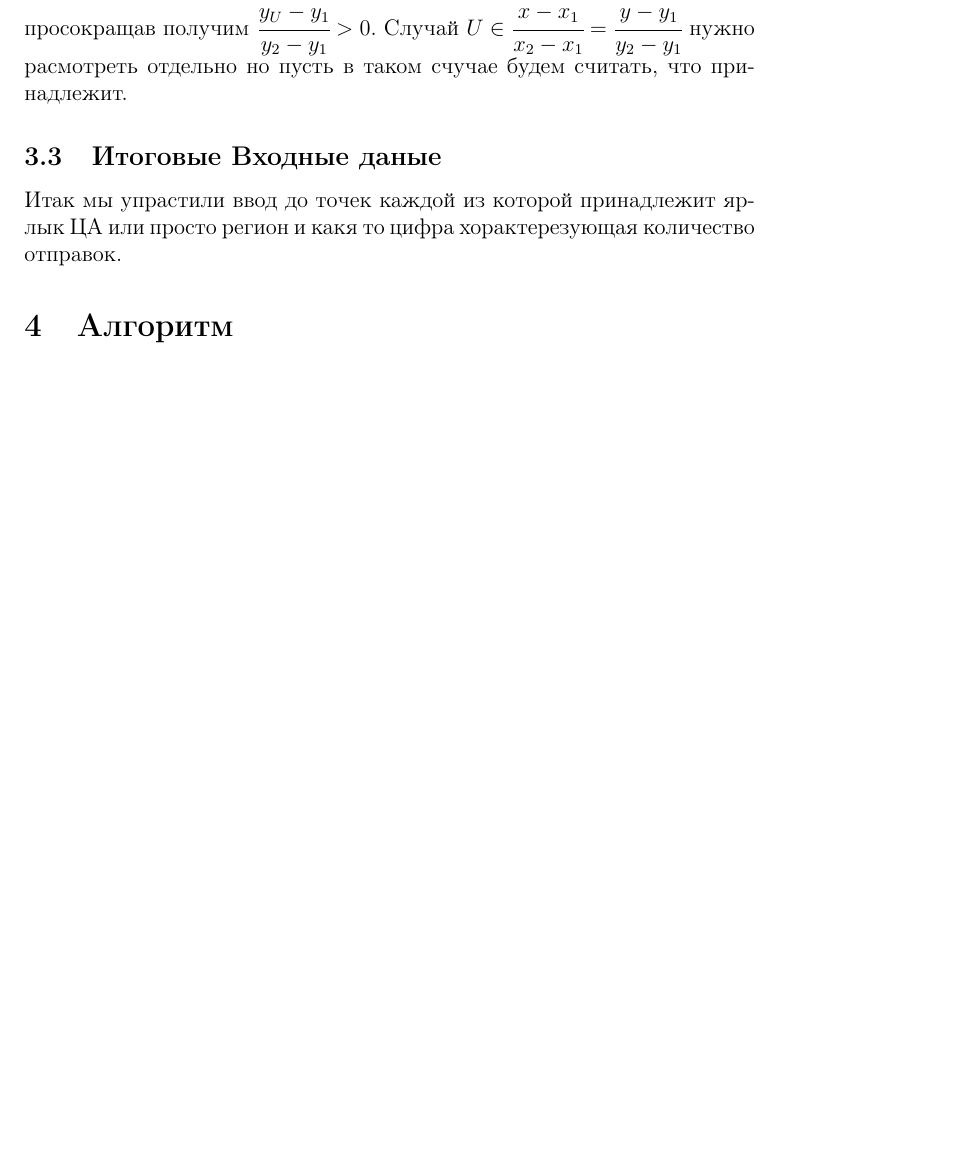
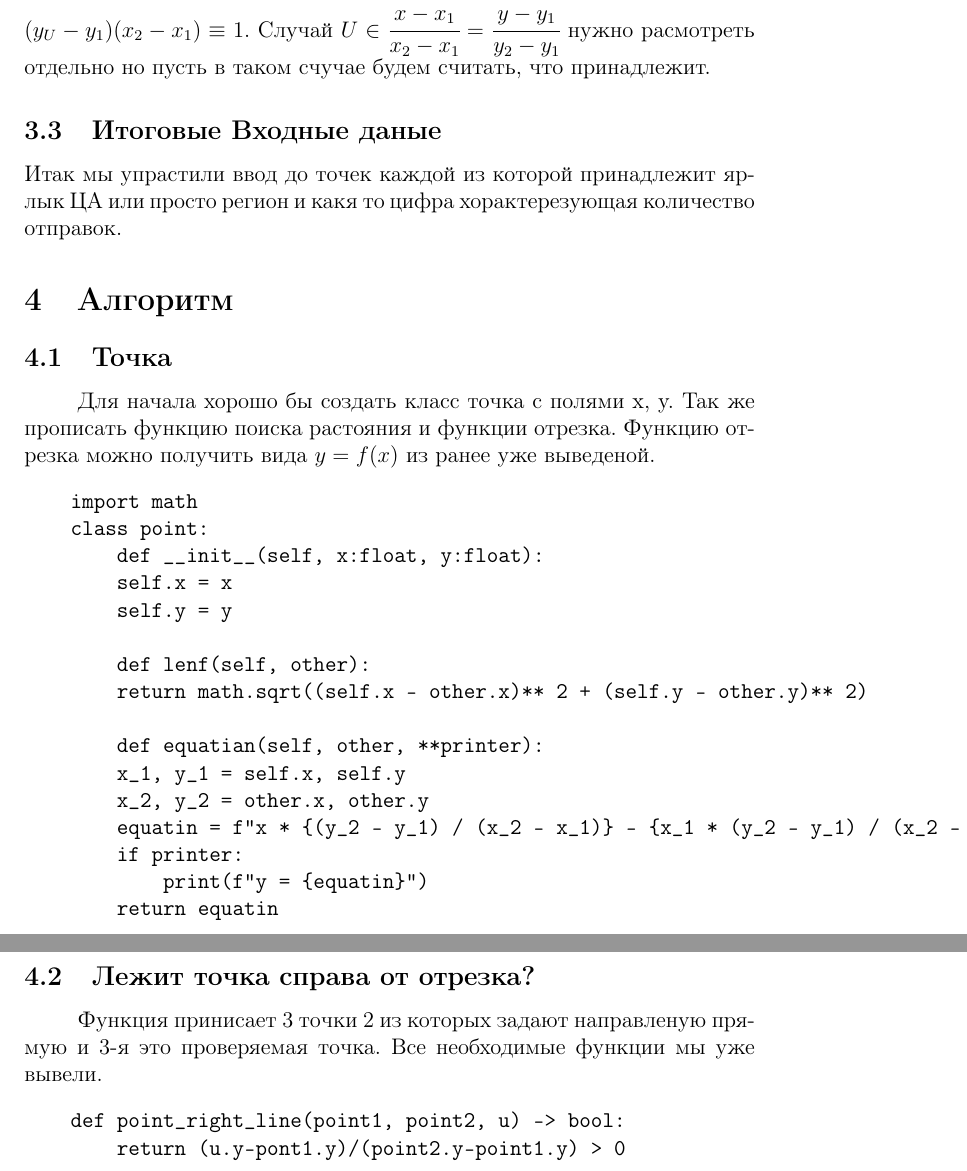
Before and after one commit to s21dlemanskiy/Drones_Oman, a LaTeX document (Documentation/Algoritm/document.tex): part of page 5 of 5 before the commit and two parts of pages 6 and 7 of 7 after it, the two joined at a grey line, cut so that both start at the same text, the shorter picture padded with empty space. Compiled offline with pdfLaTeX.

Commit message:
upd Beckend

```diff
--- a/Documentation/Algoritm/document.tex
+++ b/Documentation/Algoritm/document.tex
@@ -52,8 +52,35 @@
  	 в даном случае остается проверить для точки $U = (x, y), \; U \in ADGEM \cap U \notin FEG \cap U \notin ABCD$. \par
  	 Как же найти такие EFG? Как мы знаем уравнение прямой выглядит так: $\cfrac{x-x_1}{x_2 - x_1} = \cfrac{y-y_1}{y_2 -y_1}$. Теперь как определить что точка лежит справа? Можно просто посмоттеть где прямая через т U пересекает ось X например:\\
  	 \includegraphics[scale=0.9]{2}\\
- 	 \hspace*{1cm}Подставим y от U в уравнение получим:$x_3 =\cfrac{(y_U-y_1)(x_2 - x_1)}{y_2 -y_1} + x_1 $ тогда $U_0 = (x_3, y_U)$ тогда если точка 2 лежит правее точки 1 то и U должна лежать правее точки $U_0$ получаем по знаку $\cfrac{(y_U-y_1)(x_2 - x_1)}{y_2 -y_1}\equiv x_2 - x_1$ просокращав получим $\cfrac{y_U-y_1}{y_2 -y_1} > 0$. Случай $U \in \cfrac{x-x_1}{x_2 - x_1} = \cfrac{y-y_1}{y_2 -y_1}$ нужно расмотреть отдельно но пусть в таком счучае будем считать, что принадлежит.
+ 	 \hspace*{1cm}Подставим y от U в уравнение получим:$x_3 =\cfrac{(y_U-y_1)(x_2 - x_1)}{y_2 -y_1} + x_1 $ тогда $U_0 = (x_3, y_U)$ тогда если $\cfrac{x_1 - x_2}{y_1 - y_2} > 0$ то U должна лежать правее точки $U_0$ получаем по знаку $x_U - \cfrac{(y_U-y_1)(x_2 - x_1)}{y_2 -y_1} - x_1\equiv x_2 - x_1$ иначе U должна лежать левее точки $U_0$ получаем по знак $x_U - \cfrac{(y_U-y_1)(x_2 - x_1)}{y_2 -y_1} - x_1\equiv -(x_2 - x_1)$ соеденяем получаем $x_U - \cfrac{(y_U-y_1)(x_2 - x_1)}{y_2 -y_1} - x_1\equiv \cfrac{x_1 - x_2}{y_1 - y_2}\cdot(x_2 - x_1)\implies (x_U -x_1) - \cfrac{(y_U-y_1)(x_2 - x_1)}{y_2 -y_1}\equiv \cfrac{(x_2 - x_1)^2}{y_2 - y_1}\implies(x_U -x_1)(y_2-y_1) - (y_U-y_1)(x_2 - x_1)\equiv (x_2 - x_1)^2 \implies(x_U -x_1)(y_2-y_1) - (y_U-y_1)(x_2 - x_1)\equiv1$. Случай $U \in \cfrac{x-x_1}{x_2 - x_1} = \cfrac{y-y_1}{y_2 -y_1}$ нужно расмотреть отдельно но пусть в таком счучае будем считать, что принадлежит.
  	 \subsection{Итоговые Входные даные}
  	 Итак мы упрастили ввод до точек каждой из которой принадлежит ярлык ЦА или просто регион и какя то цифра хорактерезующая количество отправок.
  	 \section{Алгоритм}
+ 	 \subsection{Точка}
+ 	 \hspace*{1cm}Для начала хорошо бы создать класс точка с полями x, y. Так же прописать функцию поиска растояния и функции отрезка. Функцию отрезка можно получить вида $y=f(x)$ из ранее уже выведеной.
+ 	 \begin{verbatim}
+ 	 	import math
+ 	 	class point:
+ 	 	    def __init__(self, x:float, y:float):
+ 	 	    self.x = x
+ 	 	    self.y = y
+
+ 	 	    def lenf(self, other):
+ 	 	    return math.sqrt((self.x - other.x)** 2 + (self.y - other.y)** 2)
+
+ 	 	    def equatian(self, other, **printer):
+ 	 	    x_1, y_1 = self.x, self.y
+ 	 	    x_2, y_2 = other.x, other.y
+ 	 	    equatin = f"x * {(y_2 - y_1) / (x_2 - x_1)} - {x_1 * (y_2 - y_1) / (x_2 - x_1) + y_1}"
+ 	 	    if printer:
+ 	 	        print(f"y = {equatin}")
+ 	 	    return equatin
+ 	 \end{verbatim}
+ 	 \subsection{Лежит точка справа от отрезка?}
+ 	 \hspace*{1cm}Функция принисает 3 точки 2 из которых задают направленую прямую и 3-я это проверяемая точка. Все необходимые функции мы уже вывели.
+ 	 \begin{verbatim}
+ 	 	def point_right_line(point1, point2, u) -> bool:
+ 	 	    return (u.y-pont1.y)/(point2.y-point1.y) > 0
+ 	 \end{verbatim}
+ 	 \hspace*{1cm}
  \end{document}
```
Also changed, not shown: Documentation/Algoritm/document.pdf, Documentation/Algoritm/pictures/2.png, 5 other files.
